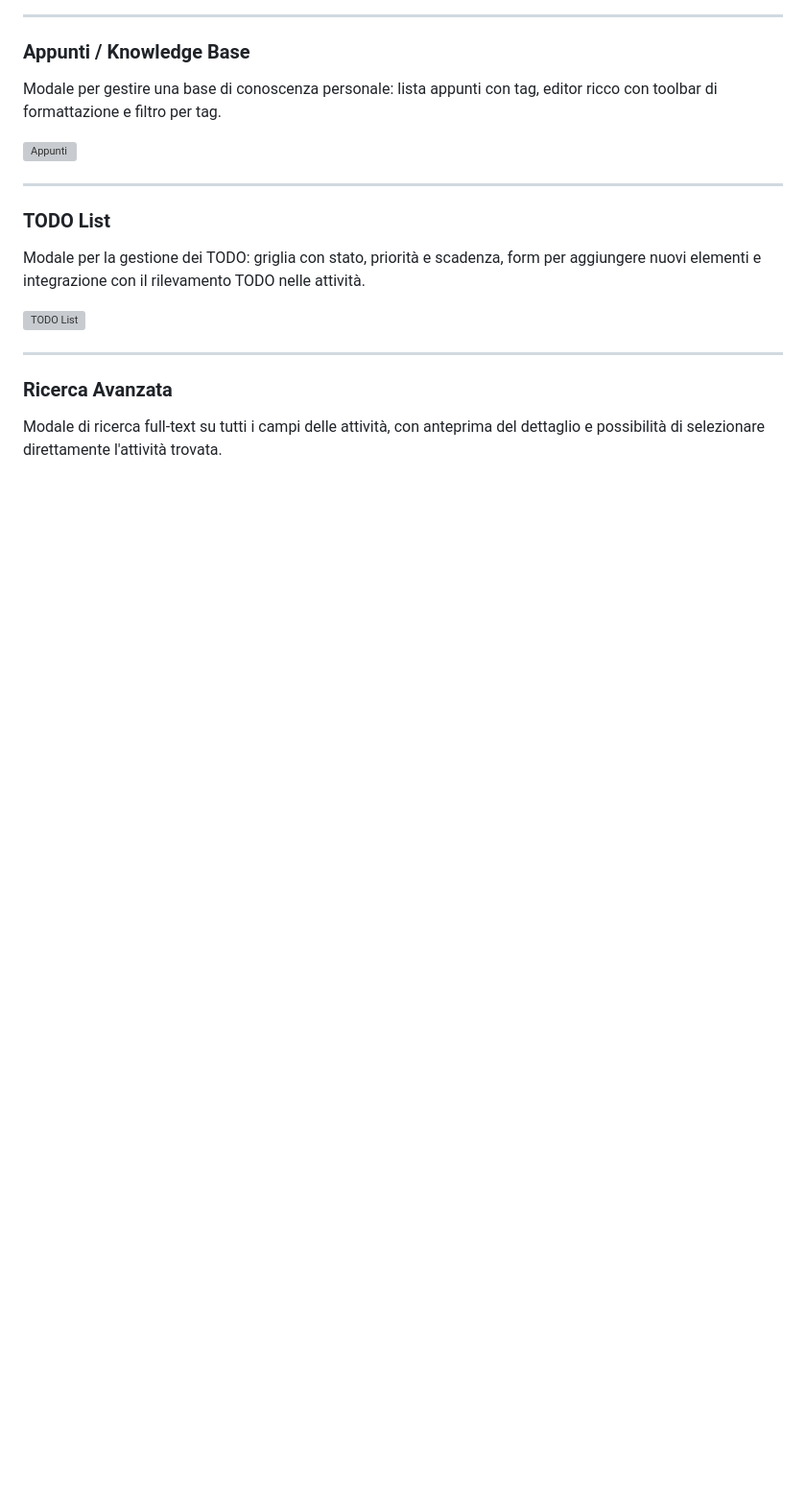
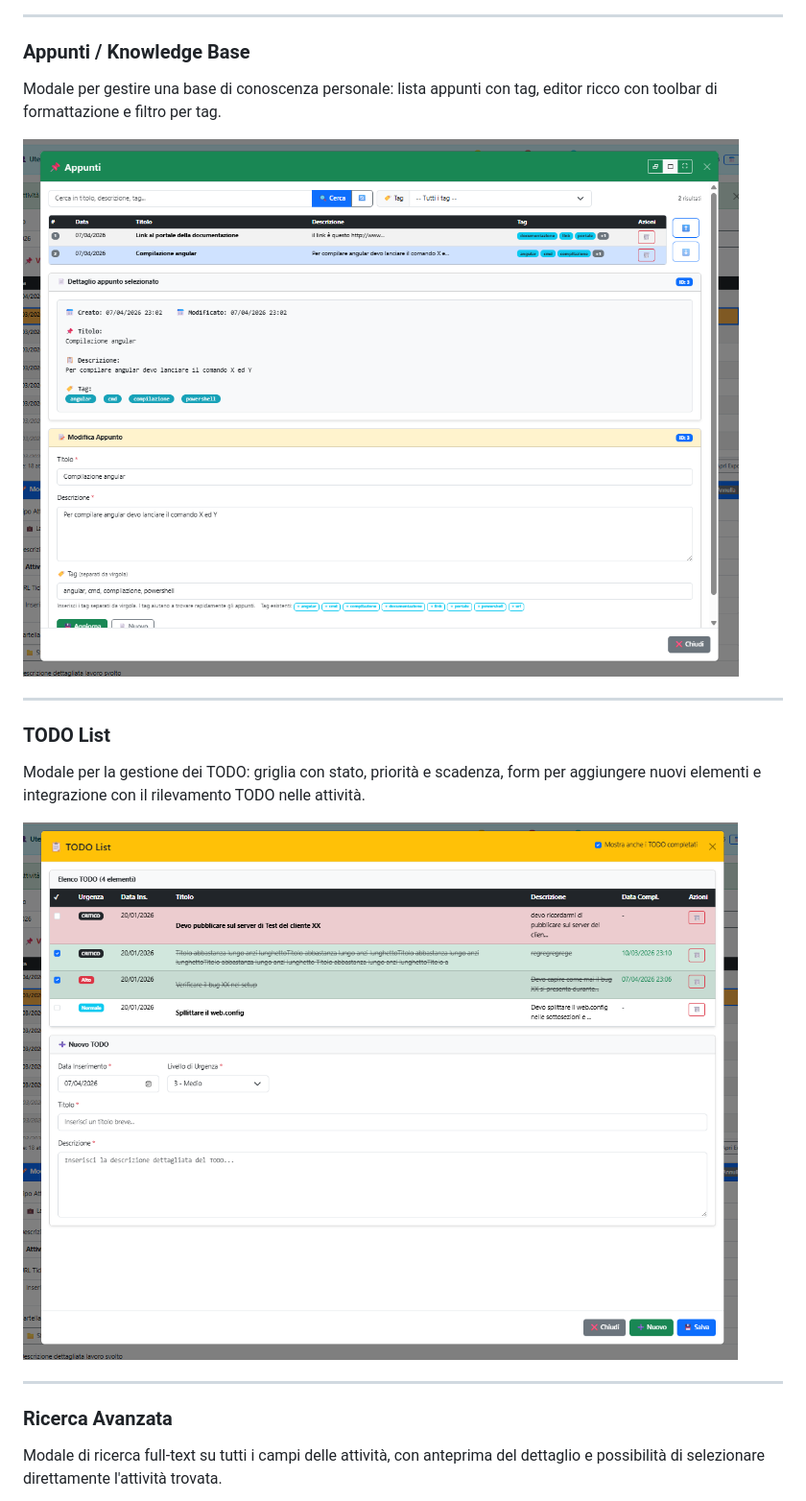
Before and after one commit to Jertix/WorkActivityTracker, a Markdown page: Readme.md, the part around one of its changes. Shown at 96% size. Rendered like a GitHub page; blank space fills up the shorter version; grey boxes are pictures that could not be loaded.

```diff
--- a/Readme.md
+++ b/Readme.md
@@ -33,14 +33,14 @@ Modale per inviare segnalazioni agli altri utenti, con griglia riepilogativa, fi
 ### Appunti / Knowledge Base
 Modale per gestire una base di conoscenza personale: lista appunti con tag, editor ricco con toolbar di formattazione e filtro per tag.
 
-![Appunti](images/02_Appunti.png)
+![Appunti](Images/02_Appunti.png)
 
 ---
 
 ### TODO List
 Modale per la gestione dei TODO: griglia con stato, priorità e scadenza, form per aggiungere nuovi elementi e integrazione con il rilevamento TODO nelle attività.
 
-![TODO List](images/03_TODOList.png)
+![TODO List](Images/03_TODOList.png)
 
 ---
 
```
Also changed, not shown: other parts of Readme.md (+3 -3 lines).
